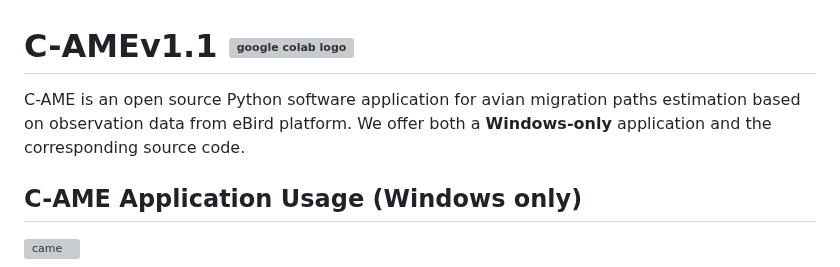
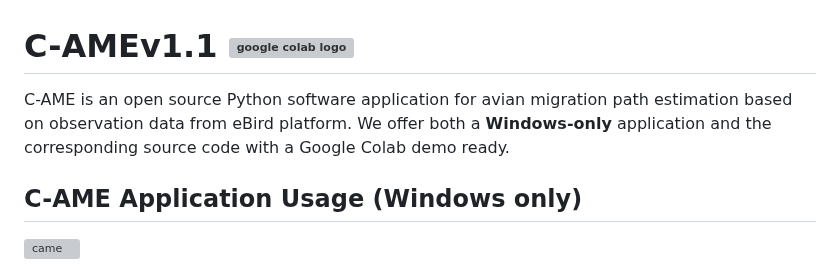
Before and after one commit to shifengshierya/C-AME, a Markdown page: README.md, the part around the change. Drawn GitHub-style; grey boxes are pictures that could not be loaded.

```diff
--- a/README.md
+++ b/README.md
@@ -1,6 +1,6 @@
 # C-AMEv1.1 <a href="https://colab.research.google.com/drive/1kOmRemx4p2Wqa2JtFeZtZNlCNiVo8zEc?usp=sharing"><img src="https://colab.research.google.com/assets/colab-badge.svg" alt="google colab logo"></a>
-C-AME is an open source Python software application for avian migration paths estimation based on observation data from eBird platform.
-We offer both a **Windows-only** application and the corresponding source code.
+C-AME is an open source Python software application for avian migration path estimation based on observation data from eBird platform.
+We offer both a **Windows-only** application and the corresponding source code with a Google Colab demo ready.
 ## C-AME Application Usage (Windows only)
 ![came](https://github.com/shifengshierya/C-AME/assets/50764534/ccc84a8f-b4ca-42d4-998d-38d8996ab5b6)
 1. **Download the Code**
```
